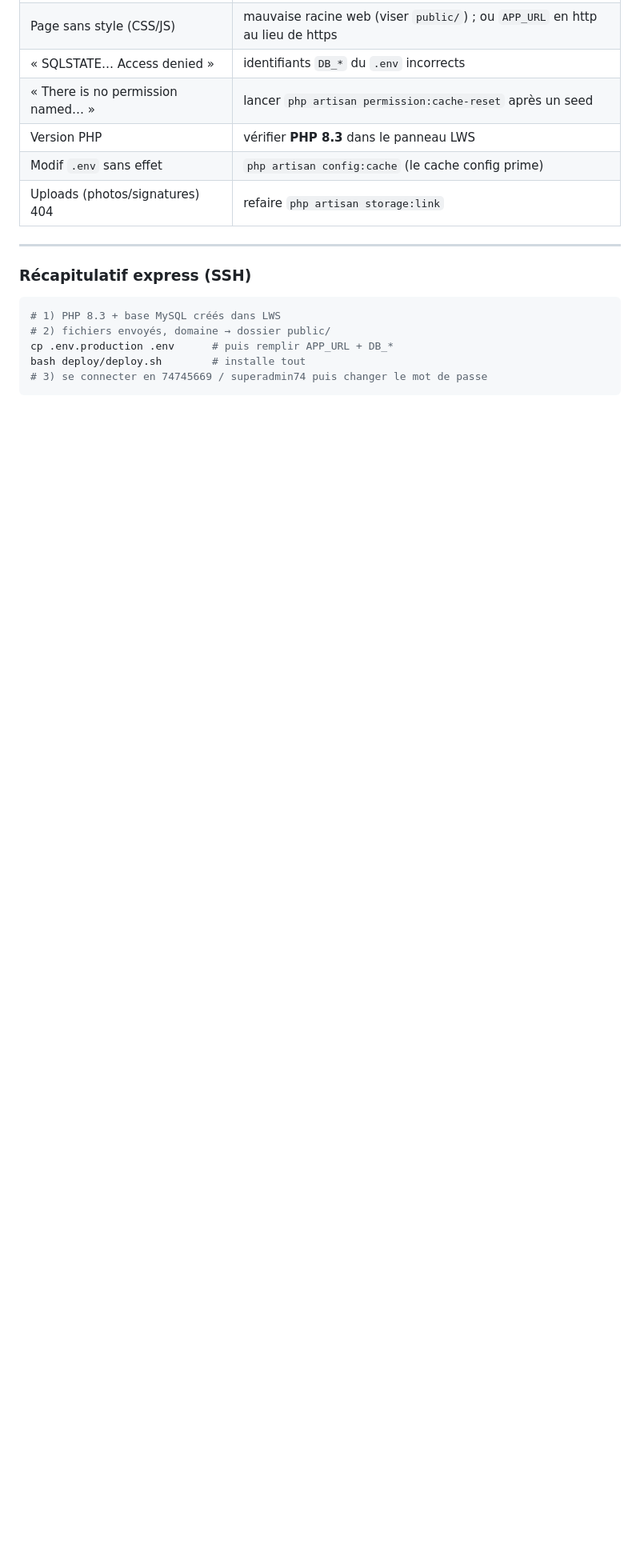
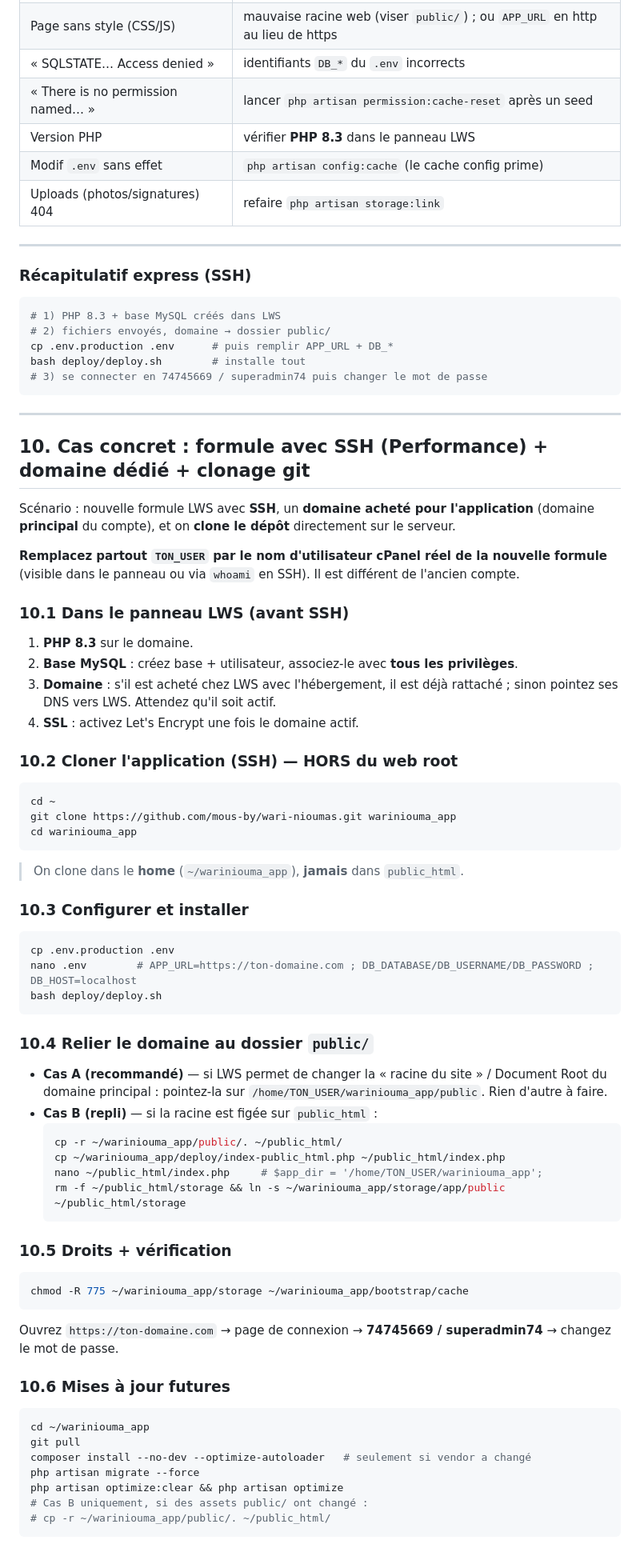
Before and after one commit to mous-by/wari-nioumas, a Markdown page: DEPLOIEMENT_LWS.md, the part around the change. Shown at 80% size. GitHub-like rendering; blank space fills up the shorter version.

Commit message:
Doc LWS: section clonage git + domaine dedie (formule avec SSH)
Co-Authored-By: Claude Sonnet 5 <noreply@anthropic.com>

````diff
--- a/DEPLOIEMENT_LWS.md
+++ b/DEPLOIEMENT_LWS.md
@@ -175,3 +175,64 @@ cp .env.production .env      # puis remplir APP_URL + DB_*
 bash deploy/deploy.sh        # installe tout
 # 3) se connecter en 74745669 / superadmin74 puis changer le mot de passe
 ```
+
+---
+
+## 10. Cas concret : formule avec SSH (Performance) + domaine dédié + clonage git
+
+Scénario : nouvelle formule LWS avec **SSH**, un **domaine acheté pour l'application**
+(domaine **principal** du compte), et on **clone le dépôt** directement sur le serveur.
+
+**Remplacez partout `TON_USER` par le nom d'utilisateur cPanel réel de la nouvelle formule**
+(visible dans le panneau ou via `whoami` en SSH). Il est différent de l'ancien compte.
+
+### 10.1 Dans le panneau LWS (avant SSH)
+1. **PHP 8.3** sur le domaine.
+2. **Base MySQL** : créez base + utilisateur, associez-le avec **tous les privilèges**.
+3. **Domaine** : s'il est acheté chez LWS avec l'hébergement, il est déjà rattaché ;
+   sinon pointez ses DNS vers LWS. Attendez qu'il soit actif.
+4. **SSL** : activez Let's Encrypt une fois le domaine actif.
+
+### 10.2 Cloner l'application (SSH) — HORS du web root
+```bash
+cd ~
+git clone https://github.com/mous-by/wari-nioumas.git wariniouma_app
+cd wariniouma_app
+```
+> On clone dans le **home** (`~/wariniouma_app`), **jamais** dans `public_html`.
+
+### 10.3 Configurer et installer
+```bash
+cp .env.production .env
+nano .env        # APP_URL=https://ton-domaine.com ; DB_DATABASE/DB_USERNAME/DB_PASSWORD ; DB_HOST=localhost
+bash deploy/deploy.sh
+```
+
+### 10.4 Relier le domaine au dossier `public/`
+- **Cas A (recommandé)** — si LWS permet de changer la « racine du site » / Document Root
+  du domaine principal : pointez-la sur
+  `/home/TON_USER/wariniouma_app/public`. Rien d'autre à faire.
+- **Cas B (repli)** — si la racine est figée sur `public_html` :
+  ```bash
+  cp -r ~/wariniouma_app/public/. ~/public_html/
+  cp ~/wariniouma_app/deploy/index-public_html.php ~/public_html/index.php
+  nano ~/public_html/index.php     # $app_dir = '/home/TON_USER/wariniouma_app';
+  rm -f ~/public_html/storage && ln -s ~/wariniouma_app/storage/app/public ~/public_html/storage
+  ```
+
+### 10.5 Droits + vérification
+```bash
+chmod -R 775 ~/wariniouma_app/storage ~/wariniouma_app/bootstrap/cache
+```
+Ouvrez `https://ton-domaine.com` → page de connexion → **74745669 / superadmin74** → changez le mot de passe.
+
+### 10.6 Mises à jour futures
+```bash
+cd ~/wariniouma_app
+git pull
+composer install --no-dev --optimize-autoloader   # seulement si vendor a changé
+php artisan migrate --force
+php artisan optimize:clear && php artisan optimize
+# Cas B uniquement, si des assets public/ ont changé :
+# cp -r ~/wariniouma_app/public/. ~/public_html/
+```
````
